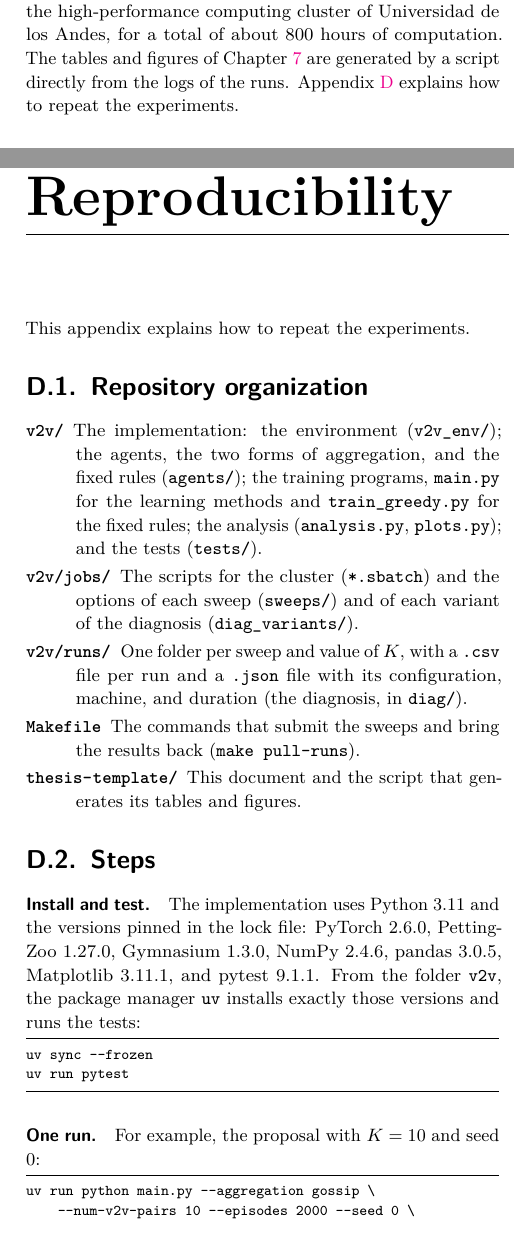
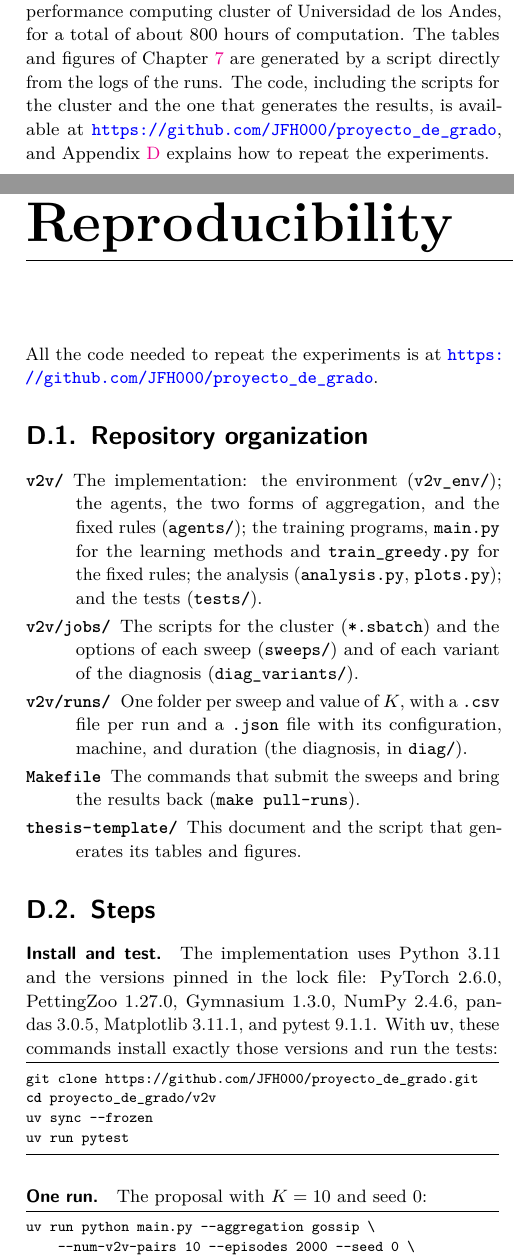
Before and after one commit to JFH000/proyecto_de_grado, a LaTeX thesis (thesis-template/main.tex, which reads thesis-template/appendix/appendix-c.tex, thesis-template/content/experimental-setup.tex): two parts of the columns of pages 28 and 48 of 51, joined at a grey line, cut so that both start at the same text. Compiled offline with pdfLaTeX; a LaTeX package or settings file that is missing is left out.

Commit message:
Update reproducibility appendix: Add repository URL and clarify code availability for experiments

```diff
--- a/thesis-template/appendix/appendix-c.tex
+++ b/thesis-template/appendix/appendix-c.tex
@@ -1,11 +1,11 @@
 \chapter{Reproducibility}
 \label{apx:reproducibility}
 
-This appendix explains how to repeat the experiments.
+All the code needed to repeat the experiments is at \url{https://github.com/JFH000/proyecto_de_grado}.
 
 \lstdefinestyle{shell}{language=bash, basicstyle=\footnotesize\ttfamily, frame=lines, columns=fullflexible,
   keepspaces=true, breaklines=true, numbers=none, xleftmargin=0pt, framexleftmargin=0pt,
-  aboveskip=4pt, belowskip=4pt}
+  aboveskip=3pt, belowskip=3pt}
 
 \section{Repository organization}
 % Qué hay en cada carpeta del repositorio: implementación, guiones para el clúster, resultados y la tesis.
@@ -27,16 +27,17 @@ This appendix explains how to repeat the experiments.
 \section{Steps}
 % Versiones, instalación y pruebas; una corrida; los barridos en el clúster; las tablas, las figuras y el documento.
 
-\paragraph{Install and test.} The implementation uses Python~3.11 and the versions pinned in the lock file:
+\paragraph{Install and test.} \looseness=-1 The implementation uses Python~3.11 and the versions pinned in the lock file:
 PyTorch~2.6.0, PettingZoo~1.27.0, Gymnasium~1.3.0, NumPy~2.4.6, pandas~3.0.5, Matplotlib~3.11.1, and
-pytest~9.1.1. From the folder \path{v2v}, the package manager \texttt{uv} installs exactly those versions and
-runs the tests:
+pytest~9.1.1. With \texttt{uv}, these commands install exactly those versions and run the tests:
 \begin{lstlisting}[style=shell]
+git clone https://github.com/JFH000/proyecto_de_grado.git
+cd proyecto_de_grado/v2v
 uv sync --frozen
 uv run pytest
 \end{lstlisting}
 
-\paragraph{One run.} \looseness=-1 For example, the proposal with $K = 10$ and seed 0:
+\paragraph{One run.} \looseness=-1 The proposal with $K = 10$ and seed 0:
 \begin{lstlisting}[style=shell]
 uv run python main.py --aggregation gossip \
     --num-v2v-pairs 10 --episodes 2000 --seed 0 \
--- a/thesis-template/content/experimental-setup.tex
+++ b/thesis-template/content/experimental-setup.tex
@@ -268,7 +268,9 @@ on a graph in which everyone is a neighbor of everyone gives the same result as
 agent keeps its model, and that no aggregation touches the target networks. The sweeps ran on processors of
 Hypatia, the high-performance computing cluster of Universidad de los Andes, for a total of about 800 hours
 of computation. The tables and figures of Chapter~\ref{chap:results} are generated by a script directly from
-the logs of the runs. Appendix~\ref{apx:reproducibility} explains how to repeat the experiments.
+the logs of the runs. The code, including the scripts for the cluster and the one that generates the results,
+is available at \url{https://github.com/JFH000/proyecto_de_grado}, and Appendix~\ref{apx:reproducibility}
+explains how to repeat the experiments.
 
 %%
 \section{Metrics}
```
